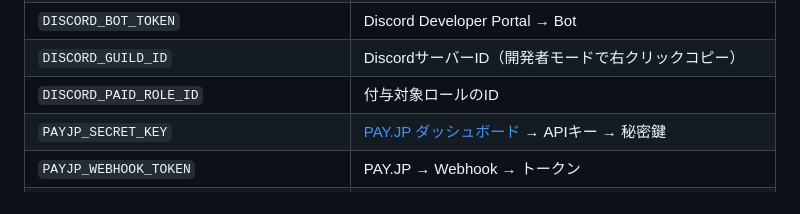
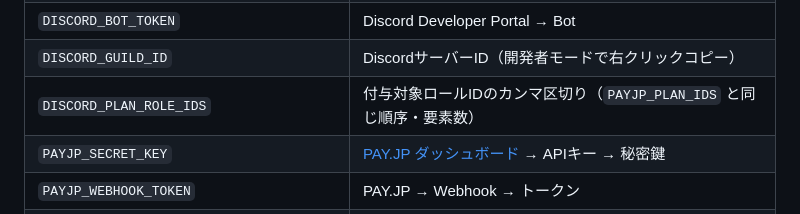
Before and after one commit to penpon/payjp, a Markdown page: README.md, the part around the change. GitHub-like rendering.

```diff
--- a/README.md
+++ b/README.md
@@ -38,7 +38,7 @@ cp .env.example .env
 | `DISCORD_REDIRECT_URI` | ローカルは `http://localhost:3000/v1/auth/discord/callback` のまま |
 | `DISCORD_BOT_TOKEN` | Discord Developer Portal → Bot |
 | `DISCORD_GUILD_ID` | DiscordサーバーID（開発者モードで右クリックコピー）|
-| `DISCORD_PAID_ROLE_ID` | 付与対象ロールのID |
+| `DISCORD_PLAN_ROLE_IDS` | 付与対象ロールIDのカンマ区切り（`PAYJP_PLAN_IDS` と同じ順序・要素数） |
 | `PAYJP_SECRET_KEY` | [PAY.JP ダッシュボード](https://pay.jp/) → APIキー → 秘密鍵 |
 | `PAYJP_WEBHOOK_TOKEN` | PAY.JP → Webhook → トークン |
 | `PAYJP_PLAN_IDS` | PAY.JP → 定期課金プランID（カンマ区切り） |
```
Also changed, not shown: docs/2weeks-spec.md (+1 -1 lines).
